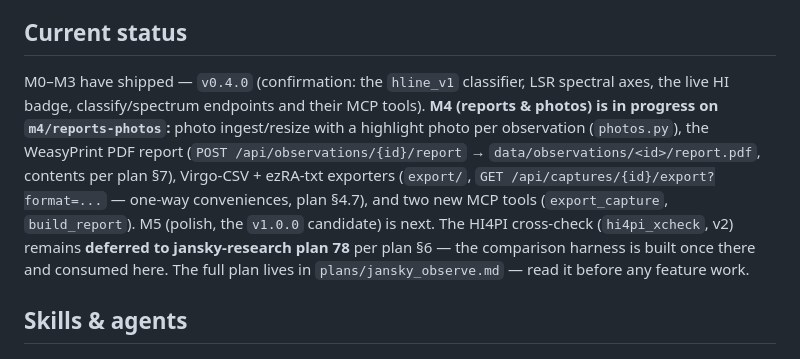
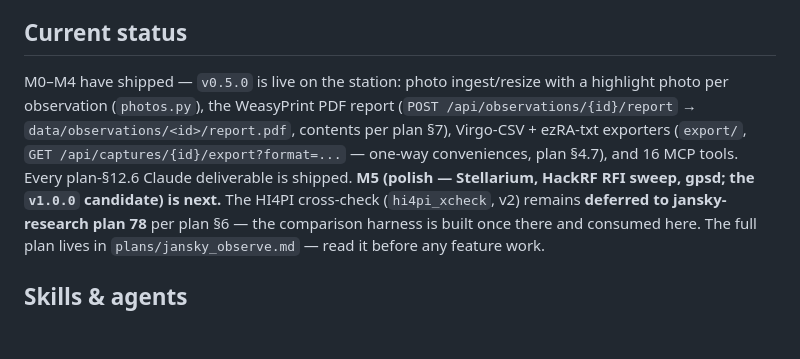
Before and after one commit to joebarbere/jansky-observe, a Markdown page: CLAUDE.md, the part around the change. Drawn GitHub-style; blank space fills up the shorter version.

Commit message:
Flip M4 docs to shipped; make the flip a /release step
The milestone docs are written mid-milestone ("⏭ current"), and until
now only the NEXT milestone's docs pass flipped the previous row — so
a just-shipped release always read as unfinished. Flip v0.5.0 to done
in the README table and CLAUDE.md, and add step 6 to the /release
skill so the flip happens at release time, every time.

Co-Authored-By: Claude Fable 5 <noreply@anthropic.com>
Claude-Session: https://claude.ai/code/session_01Dc3CvawdsZfqx5HdvQVw4k

```diff
--- a/CLAUDE.md
+++ b/CLAUDE.md
@@ -98,14 +98,13 @@ nothing by design.
 
 ## Current status
 
-M0–M3 have shipped — `v0.4.0` (confirmation: the `hline_v1` classifier, LSR spectral axes,
-the live HI badge, classify/spectrum endpoints and their MCP tools). **M4 (reports & photos)
-is in progress on `m4/reports-photos`:** photo ingest/resize with a highlight photo per
-observation (`photos.py`), the WeasyPrint PDF report (`POST /api/observations/{id}/report`
-→ `data/observations/<id>/report.pdf`, contents per plan §7), Virgo-CSV + ezRA-txt exporters
-(`export/`, `GET /api/captures/{id}/export?format=...` — one-way conveniences, plan §4.7),
-and two new MCP tools (`export_capture`, `build_report`). M5 (polish, the `v1.0.0`
-candidate) is next. The HI4PI cross-check (`hi4pi_xcheck`, v2) remains **deferred to
+M0–M4 have shipped — `v0.5.0` is live on the station: photo ingest/resize with a highlight
+photo per observation (`photos.py`), the WeasyPrint PDF report
+(`POST /api/observations/{id}/report` → `data/observations/<id>/report.pdf`, contents per
+plan §7), Virgo-CSV + ezRA-txt exporters (`export/`,
+`GET /api/captures/{id}/export?format=...` — one-way conveniences, plan §4.7), and 16 MCP
+tools. Every plan-§12.6 Claude deliverable is shipped. **M5 (polish — Stellarium, HackRF
+RFI sweep, gpsd; the `v1.0.0` candidate) is next.** The HI4PI cross-check (`hi4pi_xcheck`, v2) remains **deferred to
 jansky-research plan 78** per plan §6 — the comparison harness is built once there and
 consumed here. The full plan lives in `plans/jansky_observe.md` — read it before any
 feature work.
```
Also changed, not shown: README.md (+2 -2 lines), 1 other file.
